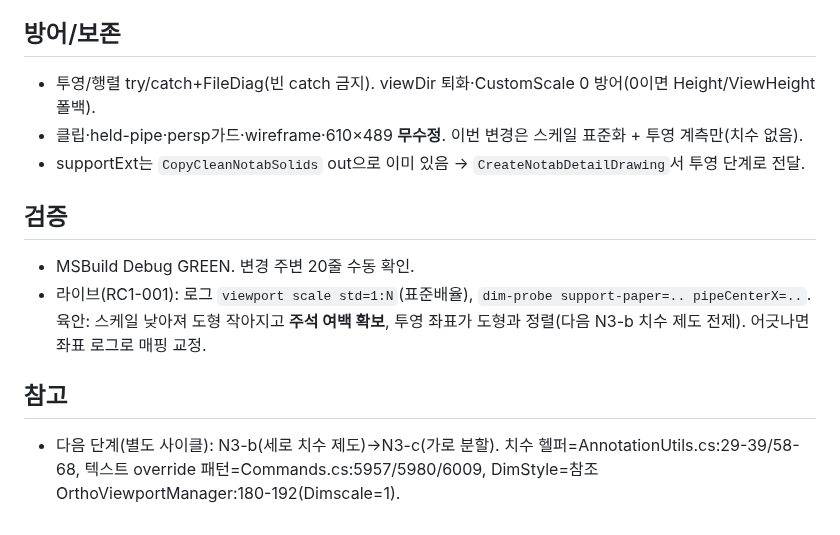
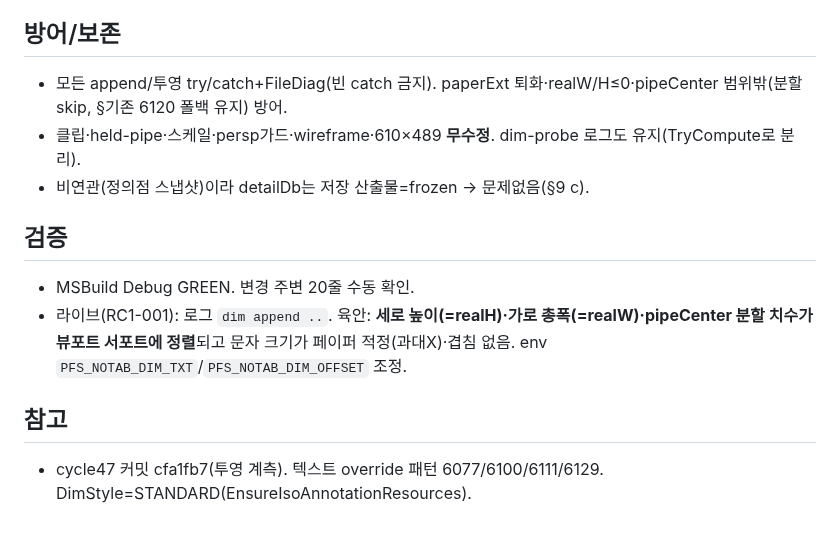
Before and after one commit to ngnsh1213-glitch/PlantFlow_Support, a Markdown page: .plans/HANDOFF.md, the part around one of its changes. GitHub-like rendering.

```diff
--- a/.plans/HANDOFF.md
+++ b/.plans/HANDOFF.md
@@ -37,12 +39,12 @@ N3(치수)는 최대 리스크라 계측 선행. 뷰포트는 cycle43 이후 동
 
 ## 방어/보존
-- 투영/행렬 try/catch+FileDiag(빈 catch 금지). viewDir 퇴화·CustomScale 0 방어(0이면 Height/ViewHeight 폴백).
-- 클립·held-pipe·persp가드·wireframe·610×489 **무수정**. 이번 변경은 스케일 표준화 + 투영 계측만(치수 없음).
-- supportExt는 `CopyCleanNotabSolids` out으로 이미 있음 → `CreateNotabDetailDrawing`서 투영 단계로 전달.
+- 모든 append/투영 try/catch+FileDiag(빈 catch 금지). paperExt 퇴화·realW/H≤0·pipeCenter 범위밖(분할 skip, §기존 6120 폴백 유지) 방어.
+- 클립·held-pipe·스케일·persp가드·wireframe·610×489 **무수정**. dim-probe 로그도 유지(TryCompute로 분리).
+- 비연관(정의점 스냅샷)이라 detailDb는 저장 산출물=frozen → 문제없음(§9 c).
 
 ## 검증
 - MSBuild Debug GREEN. 변경 주변 20줄 수동 확인.
-- 라이브(RC1-001): 로그 `viewport scale std=1:N`(표준배율), `dim-probe support-paper=.. pipeCenterX=..`. 육안: 스케일 낮아져 도형 작아지고 **주석 여백 확보**, 투영 좌표가 도형과 정렬(다음 N3-b 치수 제도 전제). 어긋나면 좌표 로그로 매핑 교정.
+- 라이브(RC1-001): 로그 `dim append ..`. 육안: **세로 높이(=realH)·가로 총폭(=realW)·pipeCenter 분할 치수가 뷰포트 서포트에 정렬**되고 문자 크기가 페이퍼 적정(과대X)·겹침 없음. env `PFS_NOTAB_DIM_TXT`/`PFS_NOTAB_DIM_OFFSET` 조정.
 
 ## 참고
-- 다음 단계(별도 사이클): N3-b(세로 치수 제도)→N3-c(가로 분할). 치수 헬퍼=AnnotationUtils.cs:29-39/58-68, 텍스트 override 패턴=Commands.cs:5957/5980/6009, DimStyle=참조 OrthoViewportManager:180-192(Dimscale=1).
+- cycle47 커밋 cfa1fb7(투영 계측). 텍스트 override 패턴 6077/6100/6111/6129. DimStyle=STANDARD(EnsureIsoAnnotationResources).
```
Also changed, not shown: other parts of .plans/HANDOFF.md (+23 -21 lines).
